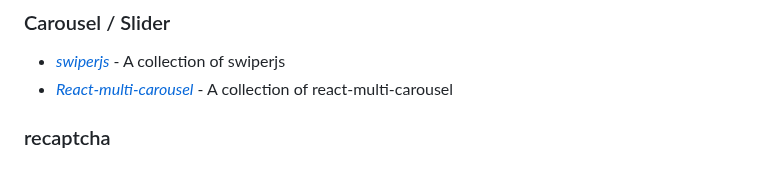
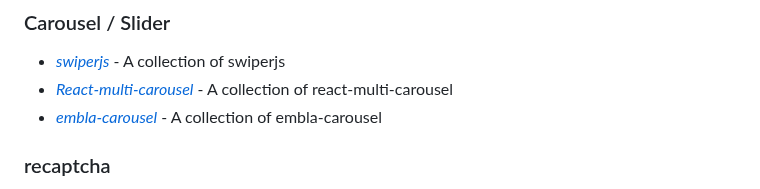
Before and after one commit to julfiker755/github, a Markdown page: npm/README.md, the part around the change. Rendered like a GitHub page.

```diff
--- a/npm/README.md
+++ b/npm/README.md
@@ -38,6 +38,7 @@
 ### Carousel / Slider
 - *[swiperjs](https://swiperjs.com/)* - A collection of swiperjs
 - *[React-multi-carousel](https://www.npmjs.com/package/react-multi-carousel)* - A collection of react-multi-carousel
+- *[embla-carousel](https://www.npmjs.com/package/embla-carousel)* - A collection of embla-carousel
 ### recaptcha
 - *[react-google-recaptcha](https://github.com/dozoisch/react-google-recaptcha)* - A collection of react-google-recaptcha
 - *[react-simple-captcha](https://www.npmjs.com/package/react-simple-captcha)* - A collection of react-simple-captcha
```
